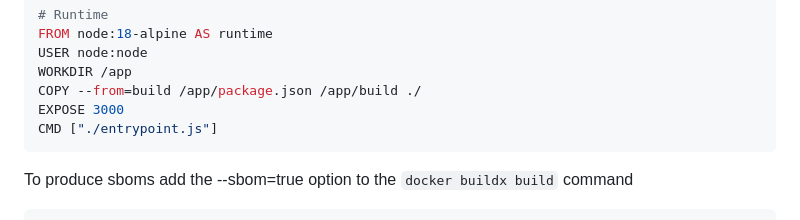
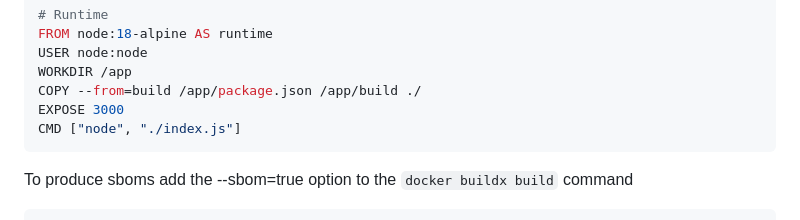
Before and after one commit to cotyhamilton/cotyhamilton.com, a Markdown page: docker-buildkit-sbom-tricks.md, the part around the change. Drawn GitHub-style.

````diff
--- a/docker-buildkit-sbom-tricks.md
+++ b/docker-buildkit-sbom-tricks.md
@@ -18,7 +18,7 @@ USER node:node
 WORKDIR /app
 COPY --from=build /app/package.json /app/build ./
 EXPOSE 3000
-CMD ["./entrypoint.js"]
+CMD ["node", "./index.js"]
 ```
 
 To produce sboms add the --sbom=true option to the `docker buildx build` command
````
